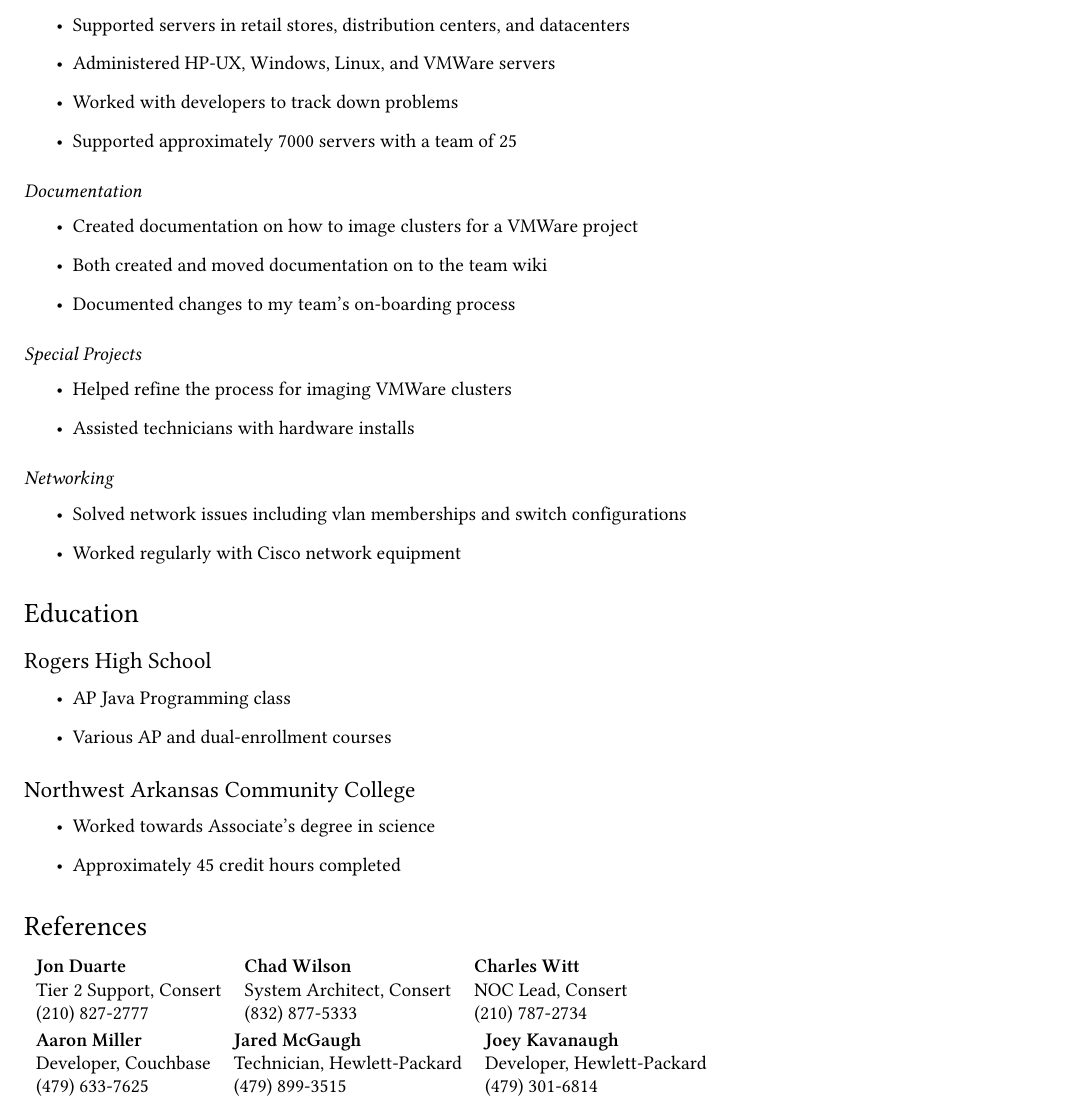
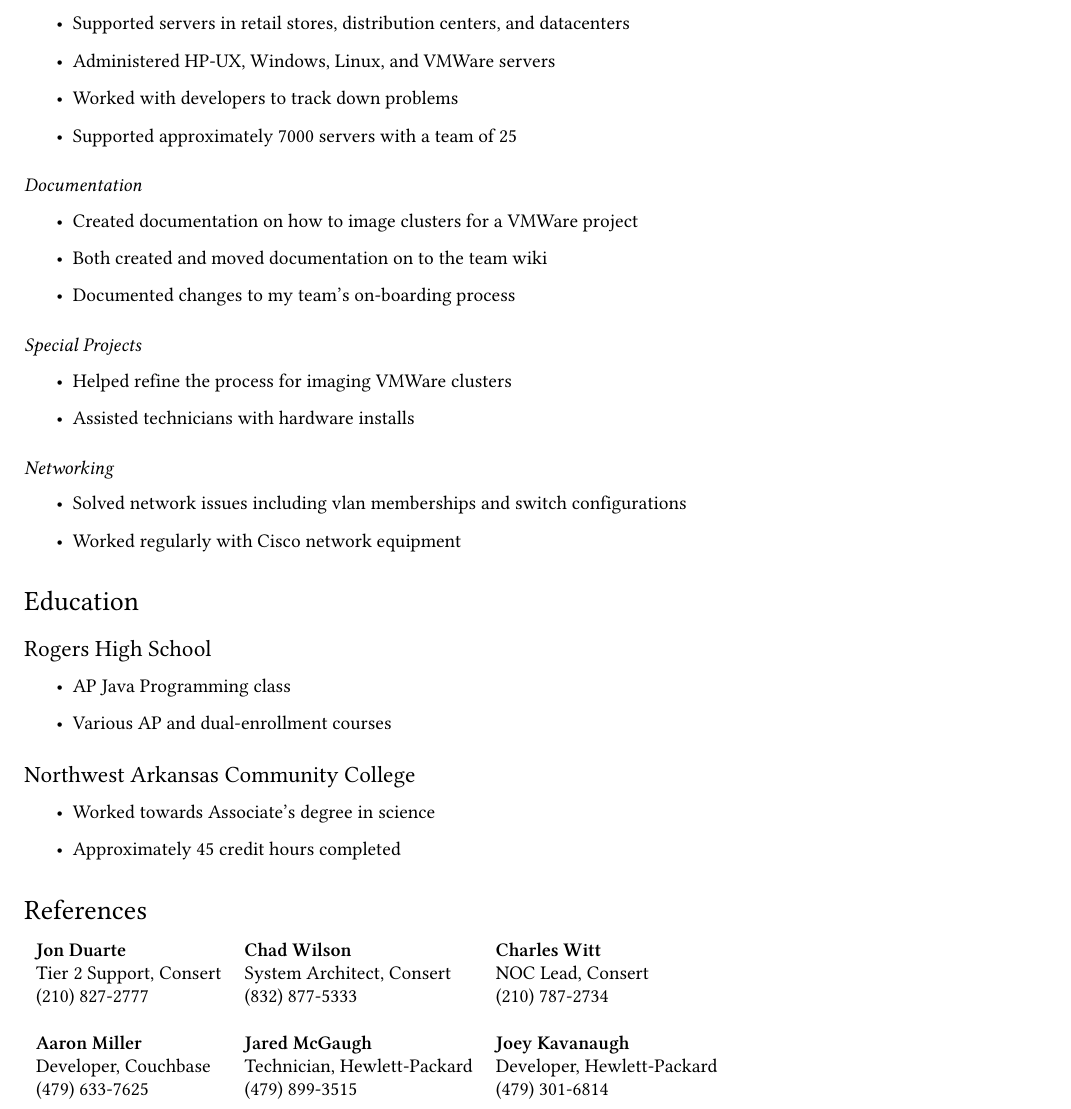
Before and after one commit to blue6249/resume, a LaTeX document (long/borume.tex): part of page 2 of 2, cut so that both start at the same text. Compiled offline with XeLaTeX.

Commit message:
fixed the tabbed section

```diff
--- a/long/borume.tex
+++ b/long/borume.tex
@@ -130,9 +130,7 @@ I am a Systems Administrator that has experience administering Unix, Linux, Wind
 \textbf{Jon Duarte} & \textbf{Chad Wilson} & \textbf{Charles Witt} \\
 Tier 2 Support, Consert & System Architect, Consert & NOC Lead, Consert\\
 (210) 827-2777 & (832) 877-5333 & (210) 787-2734\\
-\end{tabular}
-\\\\
-\begin{tabular}{l l l}
+\\
 \textbf{Aaron Miller} & \textbf{Jared McGaugh} & \textbf{Joey Kavanaugh} \\
 Developer, Couchbase & Technician, Hewlett-Packard & Developer, Hewlett-Packard\\
 (479) 633-7625 & (479) 899-3515 & (479) 301-6814\\
```
Also changed, not shown: long/borume.pdf.
